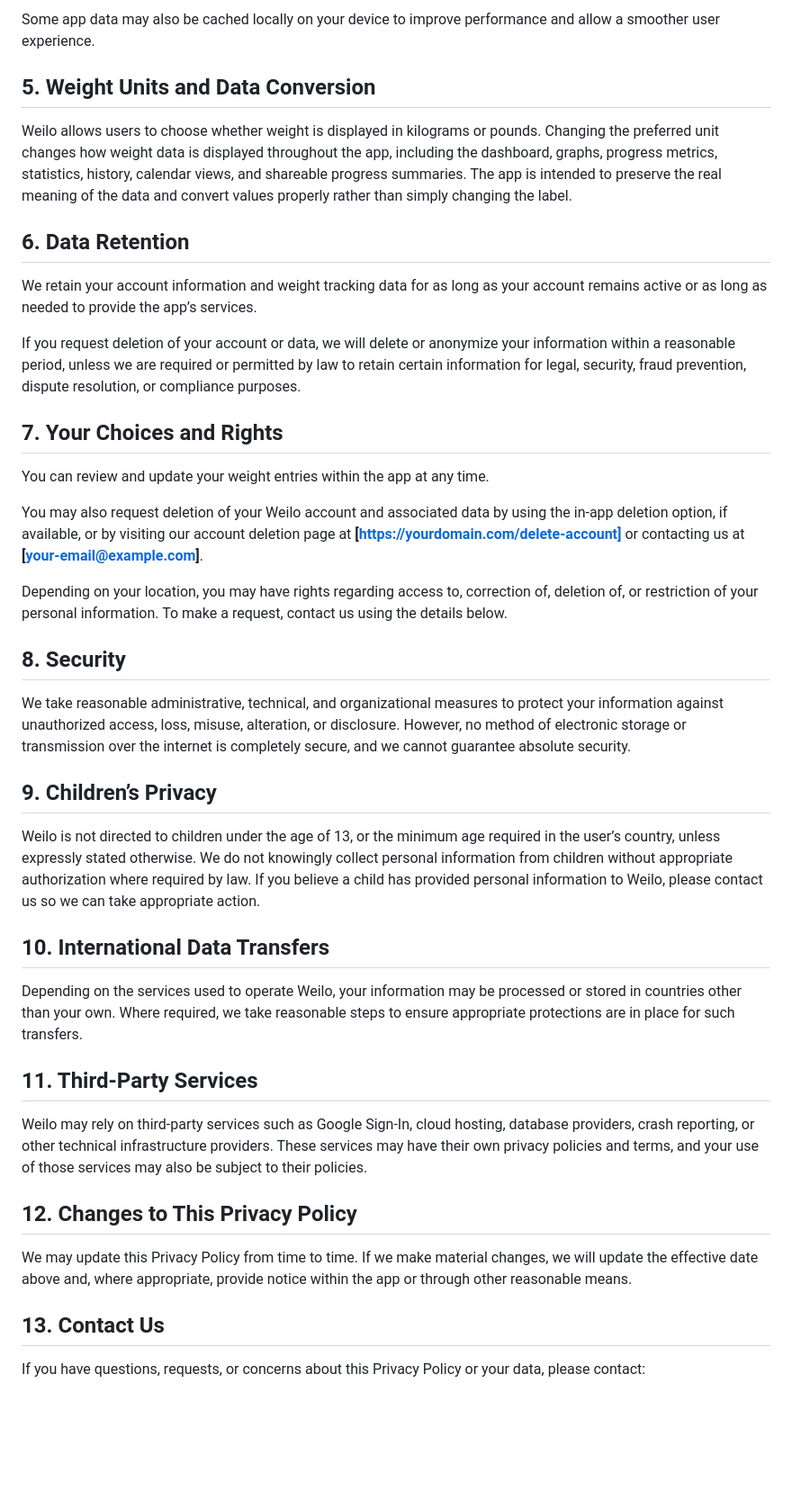
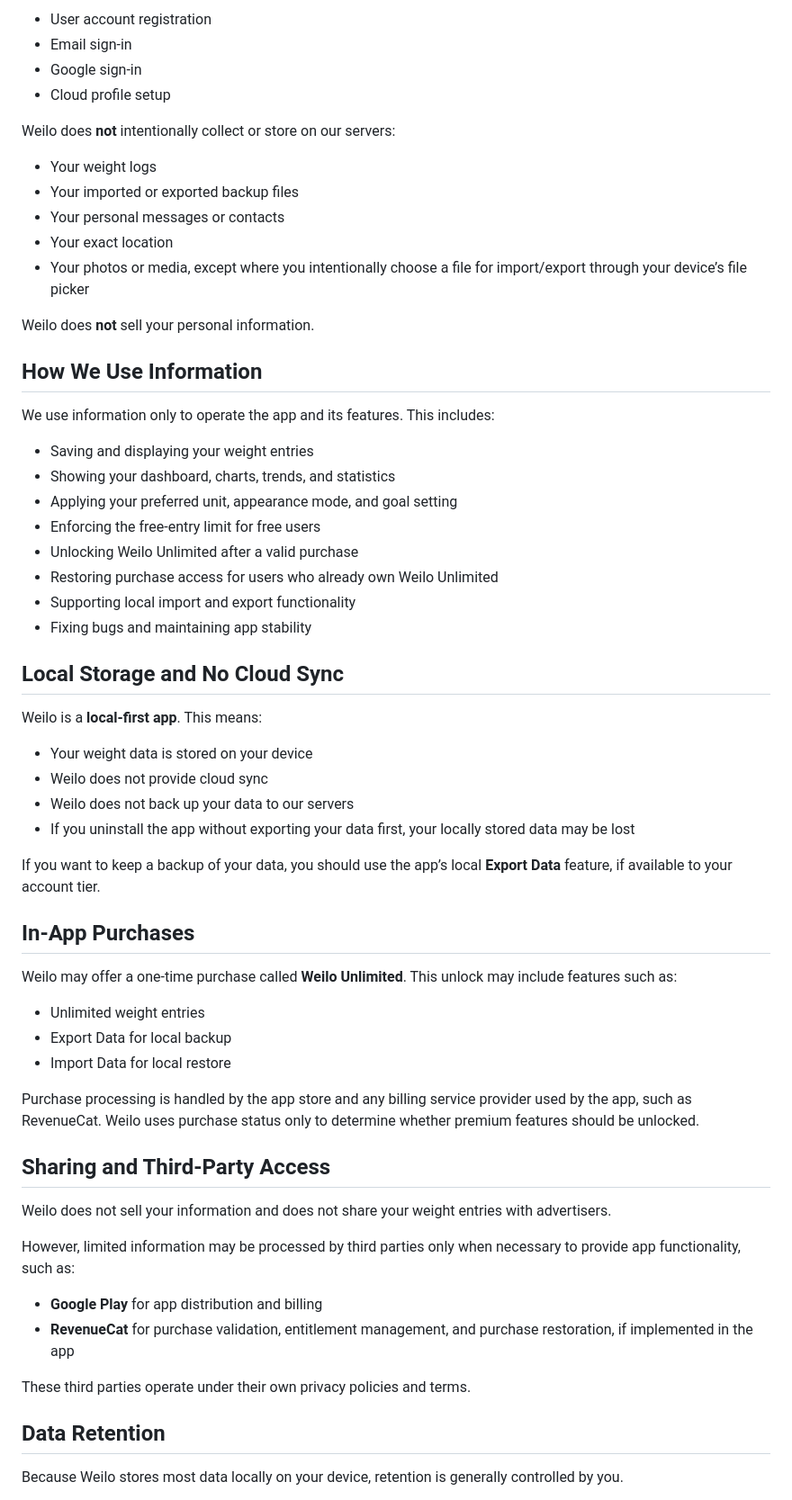
Before and after one commit to zxyandreay/weilo-privacy-policy, a Markdown page: README.md, the part around one of its changes. Shown at 90% size. Drawn GitHub-style; blank space fills up the shorter version.

```diff
--- a/README.md
+++ b/README.md
@@ -55,45 +61,65 @@ If you sign in with your Google account, your Weilo data may be stored securely
 
-Some app data may also be cached locally on your device to improve performance and allow a smoother user experience.
+- User account registration
+- Email sign-in
+- Google sign-in
+- Cloud profile setup
 
-## 5. Weight Units and Data Conversion
+Weilo does **not** intentionally collect or store on our servers:
 
-Weilo allows users to choose whether weight is displayed in kilograms or pounds. Changing the preferred unit changes how weight data is displayed throughout the app, including the dashboard, graphs, progress metrics, statistics, history, calendar views, and shareable progress summaries. The app is intended to preserve the real meaning of the data and convert values properly rather than simply changing the label.
+- Your weight logs
+- Your imported or exported backup files
+- Your personal messages or contacts
+- Your exact location
+- Your photos or media, except where you intentionally choose a file for import/export through your device’s file picker
 
-## 6. Data Retention
+Weilo does **not** sell your personal information.
 
-We retain your account information and weight tracking data for as long as your account remains active or as long as needed to provide the app’s services.
+## How We Use Information
 
-If you request deletion of your account or data, we will delete or anonymize your information within a reasonable period, unless we are required or permitted by law to retain certain information for legal, security, fraud prevention, dispute resolution, or compliance purposes.
+We use information only to operate the app and its features. This includes:
 
-## 7. Your Choices and Rights
+- Saving and displaying your weight entries
+- Showing your dashboard, charts, trends, and statistics
+- Applying your preferred unit, appearance mode, and goal setting
+- Enforcing the free-entry limit for free users
+- Unlocking Weilo Unlimited after a valid purchase
+- Restoring purchase access for users who already own Weilo Unlimited
+- Supporting local import and export functionality
+- Fixing bugs and maintaining app stability
 
-You can review and update your weight entries within the app at any time.
+## Local Storage and No Cloud Sync
 
-You may also request deletion of your Weilo account and associated data by using the in-app deletion option, if available, or by visiting our account deletion page at **[https://yourdomain.com/delete-account]** or contacting us at **[your-email@example.com]**.
+Weilo is a **local-first app**. This means:
 
-Depending on your location, you may have rights regarding access to, correction of, deletion of, or restriction of your personal information. To make a request, contact us using the details below.
+- Your weight data is stored on your device
+- Weilo does not provide cloud sync
+- Weilo does not back up your data to our servers
+- If you uninstall the app without exporting your data first, your locally stored data may be lost
 
-## 8. Security
+If you want to keep a backup of your data, you should use the app’s local **Export Data** feature, if available to your account tier.
 
-We take reasonable administrative, technical, and organizational measures to protect your information against unauthorized access, loss, misuse, alteration, or disclosure. However, no method of electronic storage or transmission over the internet is completely secure, and we cannot guarantee absolute security.
+## In-App Purchases
 
-## 9. Children’s Privacy
+Weilo may offer a one-time purchase called **Weilo Unlimited**. This unlock may include features such as:
 
-Weilo is not directed to children under the age of 13, or the minimum age required in the user’s country, unless expressly stated otherwise. We do not knowingly collect personal information from children without appropriate authorization where required by law. If you believe a child has provided personal information to Weilo, please contact us so we can take appropriate action.
+- Unlimited weight entries
+- Export Data for local backup
+- Import Data for local restore
 
-## 10. International Data Transfers
+Purchase processing is handled by the app store and any billing service provider used by the app, such as RevenueCat. Weilo uses purchase status only to determine whether premium features should be unlocked.
 
-Depending on the services used to operate Weilo, your information may be processed or stored in countries other than your own. Where required, we take reasonable steps to ensure appropriate protections are in place for such transfers.
+## Sharing and Third-Party Access
 
-## 11. Third-Party Services
+Weilo does not sell your information and does not share your weight entries with advertisers.
 
-Weilo may rely on third-party services such as Google Sign-In, cloud hosting, database providers, crash reporting, or other technical infrastructure providers. These services may have their own privacy policies and terms, and your use of those services may also be subject to their policies.
+However, limited information may be processed by third parties only when necessary to provide app functionality, such as:
 
-## 12. Changes to This Privacy Policy
+- **Google Play** for app distribution and billing
+- **RevenueCat** for purchase validation, entitlement management, and purchase restoration, if implemented in the app
 
-We may update this Privacy Policy from time to time. If we make material changes, we will update the effective date above and, where appropriate, provide notice within the app or through other reasonable means.
+These third parties operate under their own privacy policies and terms.
 
-## 13. Contact Us
+## Data Retention
 
-If you have questions, requests, or concerns about this Privacy Policy or your data, please contact:
+Because Weilo stores most data locally on your device, retention is generally controlled by you.
 
```
Also changed, not shown: other parts of README.md (+78 -32 lines).
